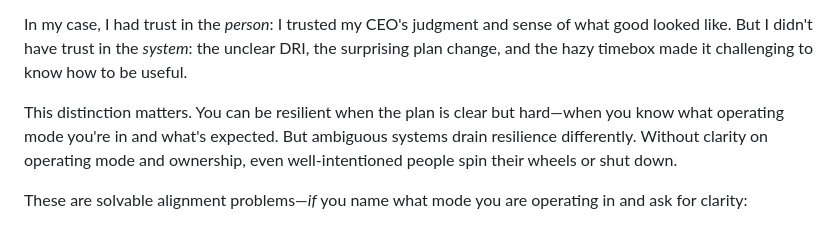
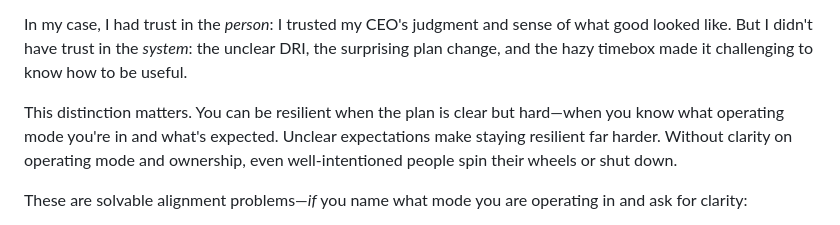
Before and after one commit to davemo/blog.davemo.com, a Markdown page: app/posts/2025-10-01-brilliant-not-resilient.md, the part around the change. GitHub-like rendering.

Commit message:
clarity…

```diff
--- a/app/posts/2025-10-01-brilliant-not-resilient.md
+++ b/app/posts/2025-10-01-brilliant-not-resilient.md
@@ -60,7 +60,7 @@ Had I been able to make that separation explicit, I think I would have done two
 
 In my case, I had trust in the _person_: I trusted my CEO's judgment and sense of what good looked like. But I didn't have trust in the _system_: the unclear DRI, the surprising plan change, and the hazy timebox made it challenging to know how to be useful.
 
-This distinction matters. You can be resilient when the plan is clear but hard—when you know what operating mode you're in and what's expected. But ambiguous systems drain resilience differently. Without clarity on operating mode and ownership, even well-intentioned people spin their wheels or shut down.
+This distinction matters. You can be resilient when the plan is clear but hard—when you know what operating mode you're in and what's expected. Unclear expectations make staying resilient far harder. Without clarity on operating mode and ownership, even well-intentioned people spin their wheels or shut down.
 
 These are solvable alignment problems—_if_ you name what mode you are operating in and ask for clarity:
 
```
